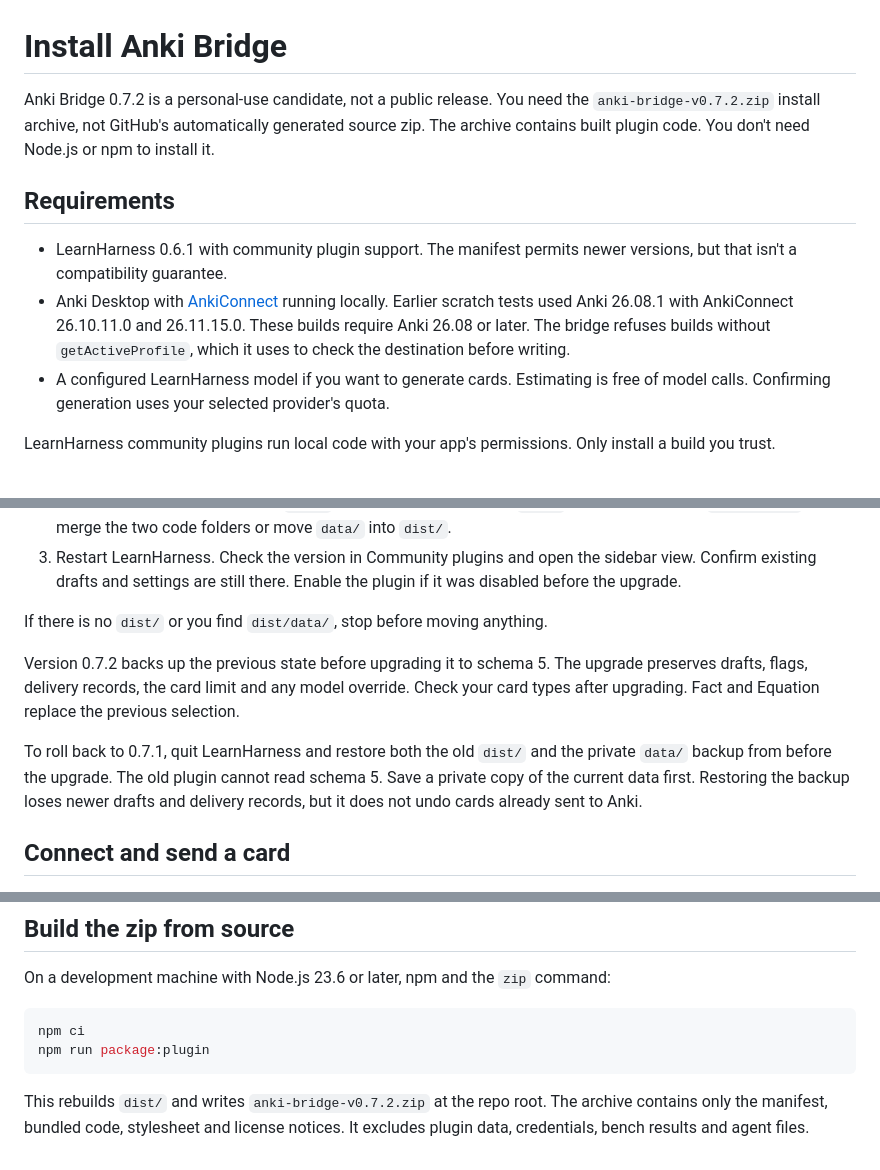
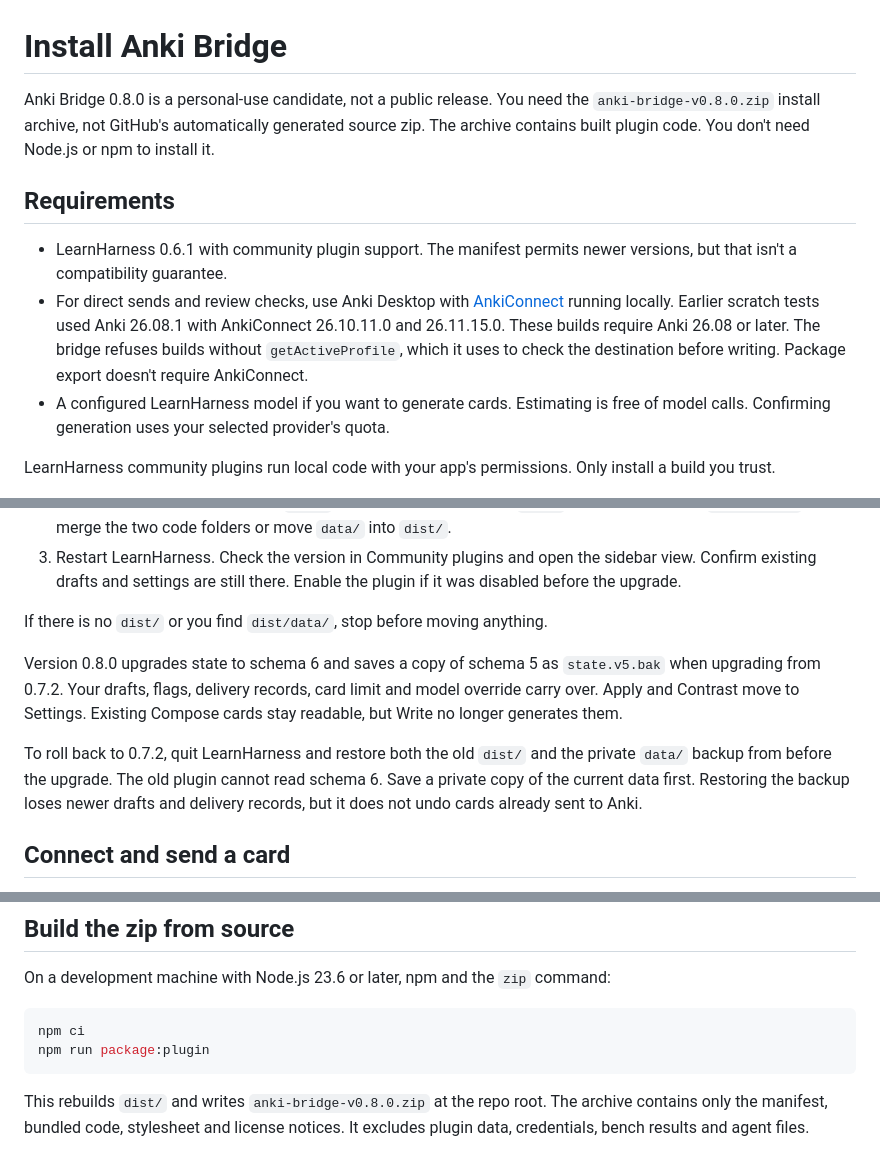
Before and after one commit to Singh-Mehtab/learnharness-anki-bridge, a Markdown page: docs/install.md, 3 parts joined by grey strips. Rendered like a GitHub page.

````diff
--- a/docs/install.md
+++ b/docs/install.md
@@ -1,11 +1,11 @@
 # Install Anki Bridge
 
-Anki Bridge 0.7.2 is a personal-use candidate, not a public release. You need the `anki-bridge-v0.7.2.zip` install archive, not GitHub's automatically generated source zip. The archive contains built plugin code. You don't need Node.js or npm to install it.
+Anki Bridge 0.8.0 is a personal-use candidate, not a public release. You need the `anki-bridge-v0.8.0.zip` install archive, not GitHub's automatically generated source zip. The archive contains built plugin code. You don't need Node.js or npm to install it.
 
 ## Requirements
 
 - LearnHarness 0.6.1 with community plugin support. The manifest permits newer versions, but that isn't a compatibility guarantee.
-- Anki Desktop with [AnkiConnect](https://git.sr.ht/~foosoft/anki-connect) running locally. Earlier scratch tests used Anki 26.08.1 with AnkiConnect 26.10.11.0 and 26.11.15.0. These builds require Anki 26.08 or later. The bridge refuses builds without `getActiveProfile`, which it uses to check the destination before writing.
+- For direct sends and review checks, use Anki Desktop with [AnkiConnect](https://git.sr.ht/~foosoft/anki-connect) running locally. Earlier scratch tests used Anki 26.08.1 with AnkiConnect 26.10.11.0 and 26.11.15.0. These builds require Anki 26.08 or later. The bridge refuses builds without `getActiveProfile`, which it uses to check the destination before writing. Package export doesn't require AnkiConnect.
 - A configured LearnHarness model if you want to generate cards. Estimating is free of model calls. Confirming generation uses your selected provider's quota.
 
 LearnHarness community plugins run local code with your app's permissions. Only install a build you trust.
@@ -24,9 +24,9 @@ LearnHarness community plugins run local code with your app's permissions. Only
 
 If there is no `dist/` or you find `dist/data/`, stop before moving anything.
 
-Version 0.7.2 backs up the previous state before upgrading it to schema 5. The upgrade preserves drafts, flags, delivery records, the card limit and any model override. Check your card types after upgrading. Fact and Equation replace the previous selection.
+Version 0.8.0 upgrades state to schema 6 and saves a copy of schema 5 as `state.v5.bak` when upgrading from 0.7.2. Your drafts, flags, delivery records, card limit and model override carry over. Apply and Contrast move to Settings. Existing Compose cards stay readable, but Write no longer generates them.
 
-To roll back to 0.7.1, quit LearnHarness and restore both the old `dist/` and the private `data/` backup from before the upgrade. The old plugin cannot read schema 5. Save a private copy of the current data first. Restoring the backup loses newer drafts and delivery records, but it does not undo cards already sent to Anki.
+To roll back to 0.7.2, quit LearnHarness and restore both the old `dist/` and the private `data/` backup from before the upgrade. The old plugin cannot read schema 6. Save a private copy of the current data first. Restoring the backup loses newer drafts and delivery records, but it does not undo cards already sent to Anki.
 
 ## Connect and send a card
 
@@ -54,4 +54,4 @@ npm ci
 npm run package:plugin
 ```
 
-This rebuilds `dist/` and writes `anki-bridge-v0.7.2.zip` at the repo root. The archive contains only the manifest, bundled code, stylesheet and license notices. It excludes plugin data, credentials, bench results and agent files.
+This rebuilds `dist/` and writes `anki-bridge-v0.8.0.zip` at the repo root. The archive contains only the manifest, bundled code, stylesheet and license notices. It excludes plugin data, credentials, bench results and agent files.
````
Also changed, not shown: CHANGELOG.md (+1 -2 lines), README.md (+12 -12 lines), docs/images/0.8.0-card-types.png (added), docs/images/0.8.0-review.png (added), 4 other files.
